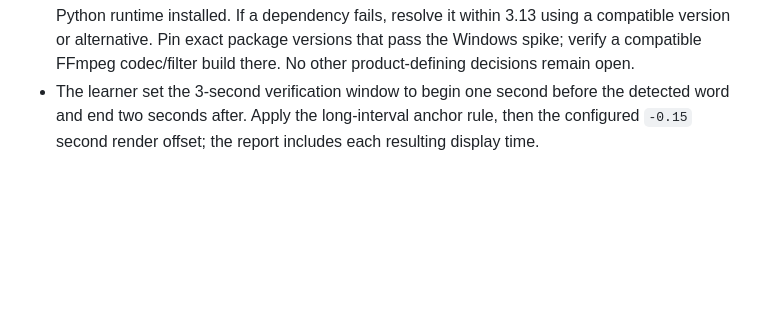
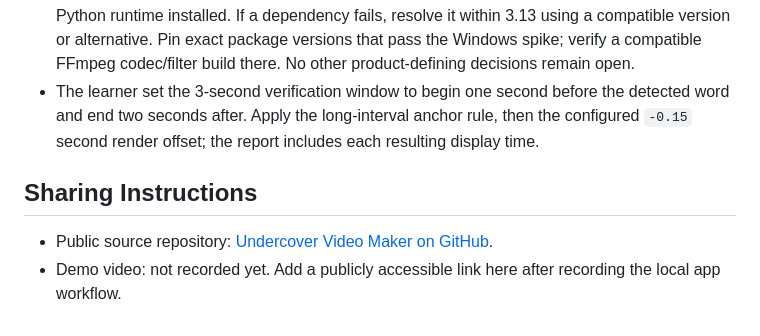
Before and after one commit to PierreBoudraa/undercoverEditing, a Markdown page: devpost/spec.md, the part around the change. GitHub-like rendering; blank space fills up the shorter version.

Commit message:
Record public repository sharing link
Co-authored-by: Copilot <223556219+Copilot@users.noreply.github.com>

```diff
--- a/devpost/spec.md
+++ b/devpost/spec.md
@@ -264,3 +264,8 @@ The learner provided the ordered sample rows `psychiatrique, Left`, `fou, Center
 - The useful remaining technical uncertainty is whether fuzzy word alignment and the agreed display timing remain usable on the noisy French sample; the report and clips will check this. The earlier Windows transcription/ASS spike already passed on the sample.
 - The learner specified the already-installed Python 3.13.5 only and does not want another Python runtime installed. If a dependency fails, resolve it within 3.13 using a compatible version or alternative. Pin exact package versions that pass the Windows spike; verify a compatible FFmpeg codec/filter build there. No other product-defining decisions remain open.
 - The learner set the 3-second verification window to begin one second before the detected word and end two seconds after. Apply the long-interval anchor rule, then the configured `-0.15` second render offset; the report includes each resulting display time.
+
+## Sharing Instructions
+
+- Public source repository: [Undercover Video Maker on GitHub](https://github.com/PierreBoudraa/undercoverEditing).
+- Demo video: not recorded yet. Add a publicly accessible link here after recording the local app workflow.
```
